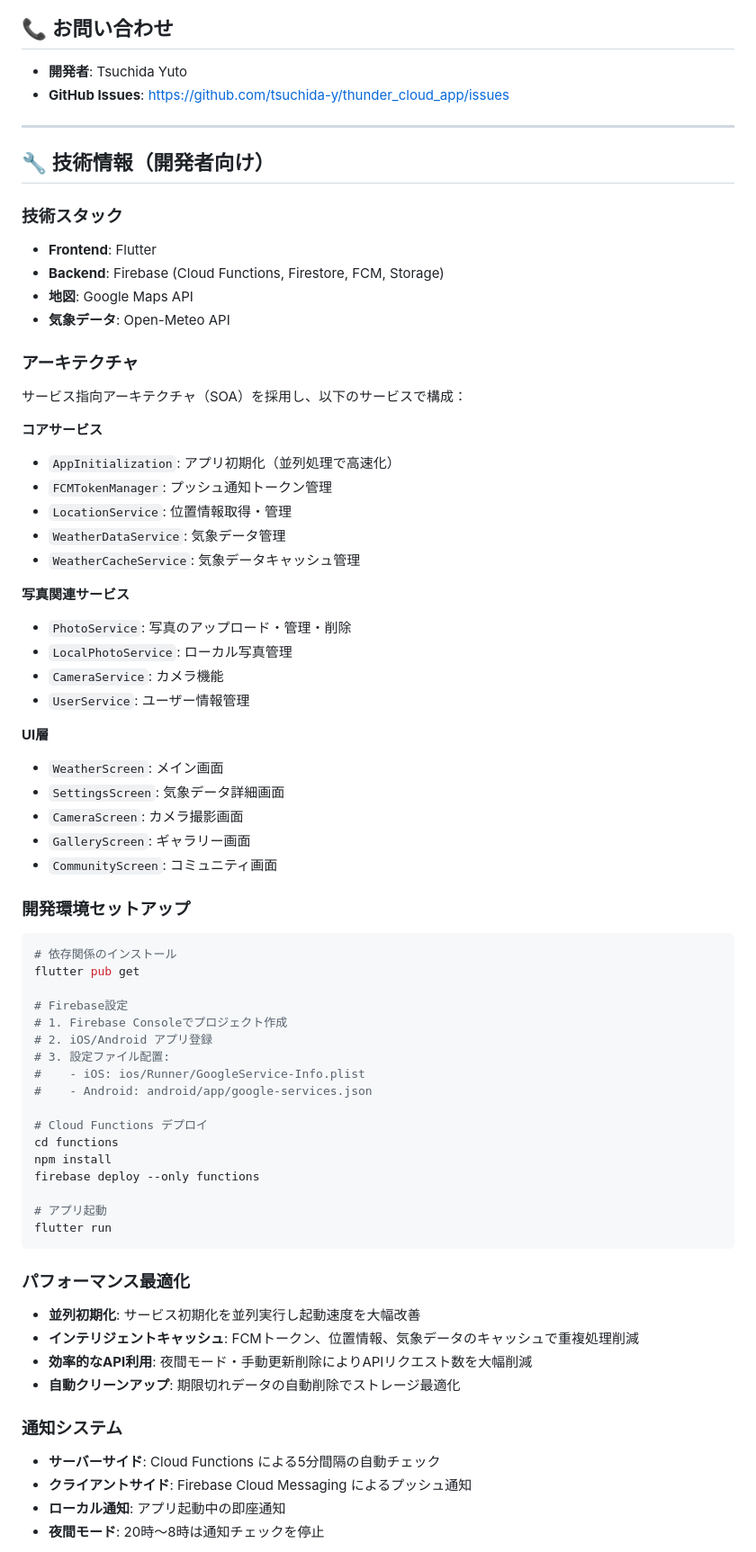
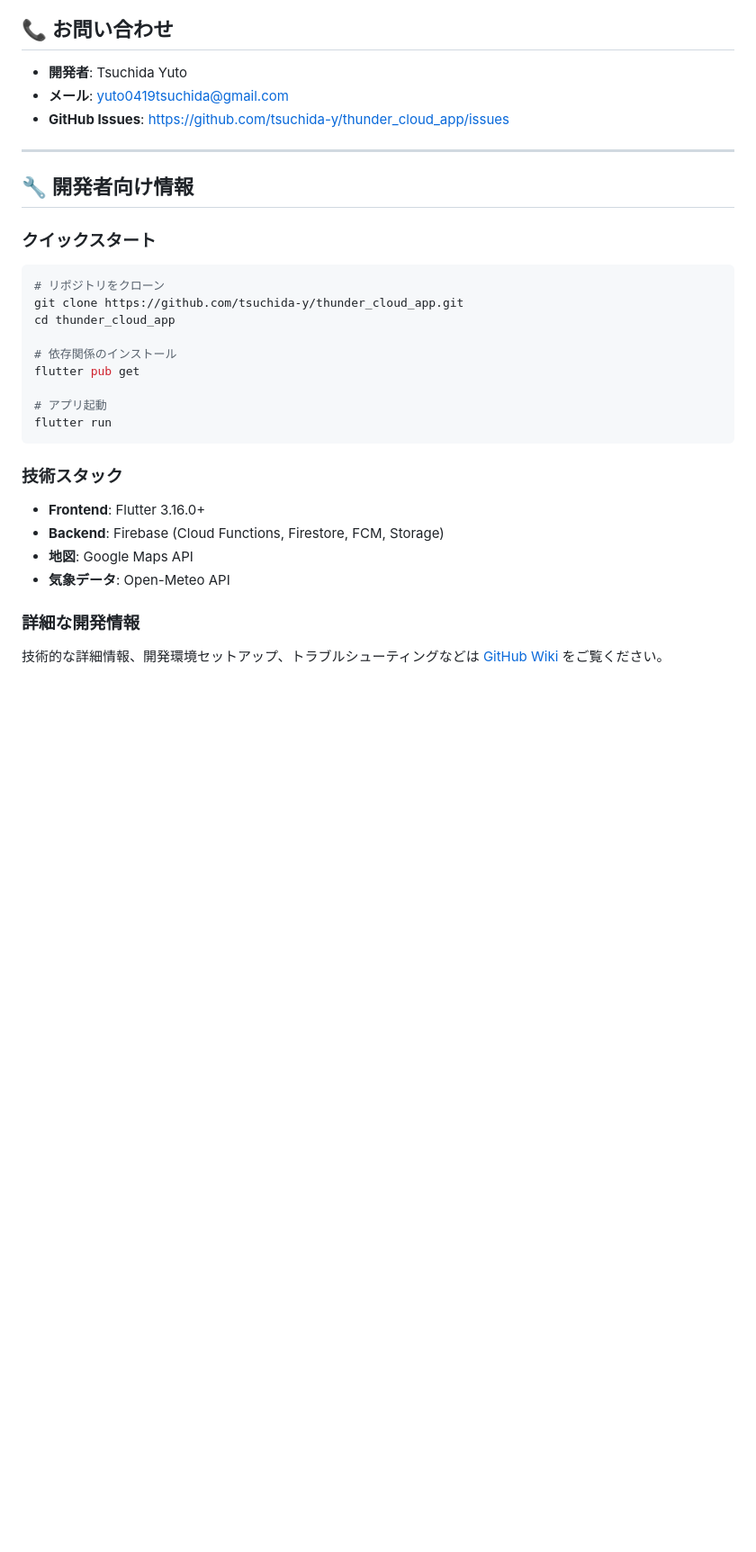
Before and after one commit to tsuchida-y/thunder_cloud_app, a Markdown page: README.md, the part around the change printed below. Shown: that part at 90% size. GitHub-like rendering; blank space fills up the shorter version.

Commit message:
docs: DEVELOPMENT.mdを削除し、README.mdを更新
- DEVELOPMENT.mdを削除し、開発者向け情報をREADME.mdに統合
- README.mdに夜間モードの適切なメッセージ表示を追加
- 分析指標の重みを調整し、判定基準を明確化
- 開発者向け情報を整理し、GitHub Wikiへのリンクを追加

````diff
--- a/README.md
+++ b/README.md
@@ -79,72 +81,32 @@
 ## 📞 お問い合わせ
 
 - **開発者**: Tsuchida Yuto
+- **メール**: yuto0419tsuchida@gmail.com
 - **GitHub Issues**: https://github.com/tsuchida-y/thunder_cloud_app/issues
 
 ---
 
-## 🔧 技術情報（開発者向け）
+## 🔧 開発者向け情報
 
-### 技術スタック
-- **Frontend**: Flutter
-- **Backend**: Firebase (Cloud Functions, Firestore, FCM, Storage)
-- **地図**: Google Maps API
-- **気象データ**: Open-Meteo API
+### クイックスタート
+```bash
+# リポジトリをクローン
+git clone https://github.com/tsuchida-y/thunder_cloud_app.git
+cd thunder_cloud_app
 
-### アーキテクチャ
-サービス指向アーキテクチャ（SOA）を採用し、以下のサービスで構成：
-
-**コアサービス**
-- `AppInitialization`: アプリ初期化（並列処理で高速化）
-- `FCMTokenManager`: プッシュ通知トークン管理
-- `LocationService`: 位置情報取得・管理
-- `WeatherDataService`: 気象データ管理
-- `WeatherCacheService`: 気象データキャッシュ管理
-
-**写真関連サービス**
-- `PhotoService`: 写真のアップロード・管理・削除
-- `LocalPhotoService`: ローカル写真管理
-- `CameraService`: カメラ機能
-- `UserService`: ユーザー情報管理
-
-**UI層**
-- `WeatherScreen`: メイン画面
-- `SettingsScreen`: 気象データ詳細画面
-- `CameraScreen`: カメラ撮影画面
-- `GalleryScreen`: ギャラリー画面
-- `CommunityScreen`: コミュニティ画面
-
-### 開発環境セットアップ
-
-```bash
 # 依存関係のインストール
 flutter pub get
-
-# Firebase設定
-# 1. Firebase Consoleでプロジェクト作成
-# 2. iOS/Android アプリ登録
-# 3. 設定ファイル配置:
-#    - iOS: ios/Runner/GoogleService-Info.plist
-#    - Android: android/app/google-services.json
-
-# Cloud Functions デプロイ
-cd functions
-npm install
-firebase deploy --only functions
 
 # アプリ起動
 flutter run
 ```
 
-### パフォーマンス最適化
-- **並列初期化**: サービス初期化を並列実行し起動速度を大幅改善
-- **インテリジェントキャッシュ**: FCMトークン、位置情報、気象データのキャッシュで重複処理削減
-- **効率的なAPI利用**: 夜間モード・手動更新削除によりAPIリクエスト数を大幅削減
-- **自動クリーンアップ**: 期限切れデータの自動削除でストレージ最適化
+### 技術スタック
+- **Frontend**: Flutter 3.16.0+
+- **Backend**: Firebase (Cloud Functions, Firestore, FCM, Storage)
+- **地図**: Google Maps API
+- **気象データ**: Open-Meteo API
 
-### 通知システム
-- **サーバーサイド**: Cloud Functions による5分間隔の自動チェック
-- **クライアントサイド**: Firebase Cloud Messaging によるプッシュ通知
-- **ローカル通知**: アプリ起動中の即座通知
-- **夜間モード**: 20時〜8時は通知チェックを停止
+### 詳細な開発情報
+技術的な詳細情報、開発環境セットアップ、トラブルシューティングなどは [GitHub Wiki](https://github.com/tsuchida-y/thunder_cloud_app/wiki) をご覧ください。
 
````
Also changed, not shown: other parts of README.md (+15 -26 lines), DEVELOPMENT.md (deleted, +0 -580 lines).
